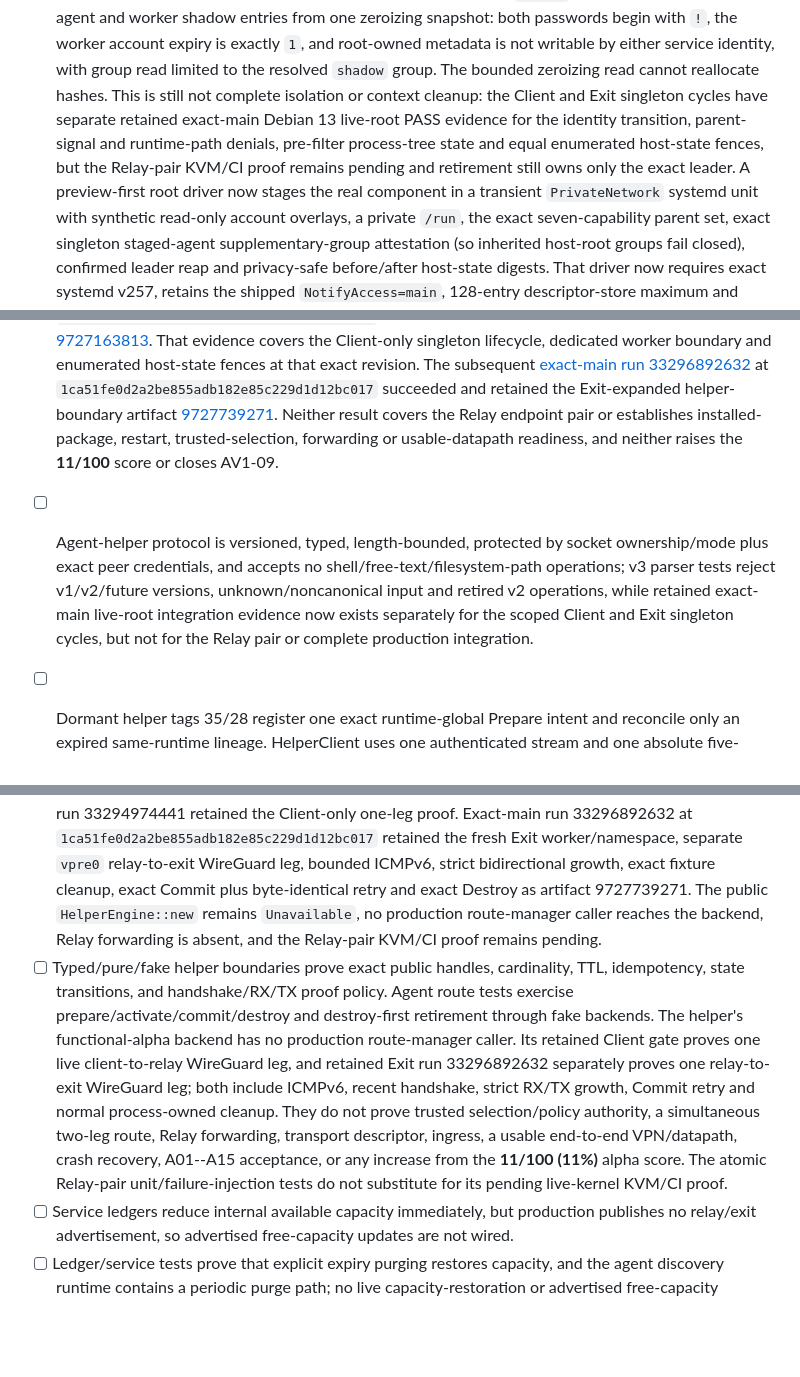
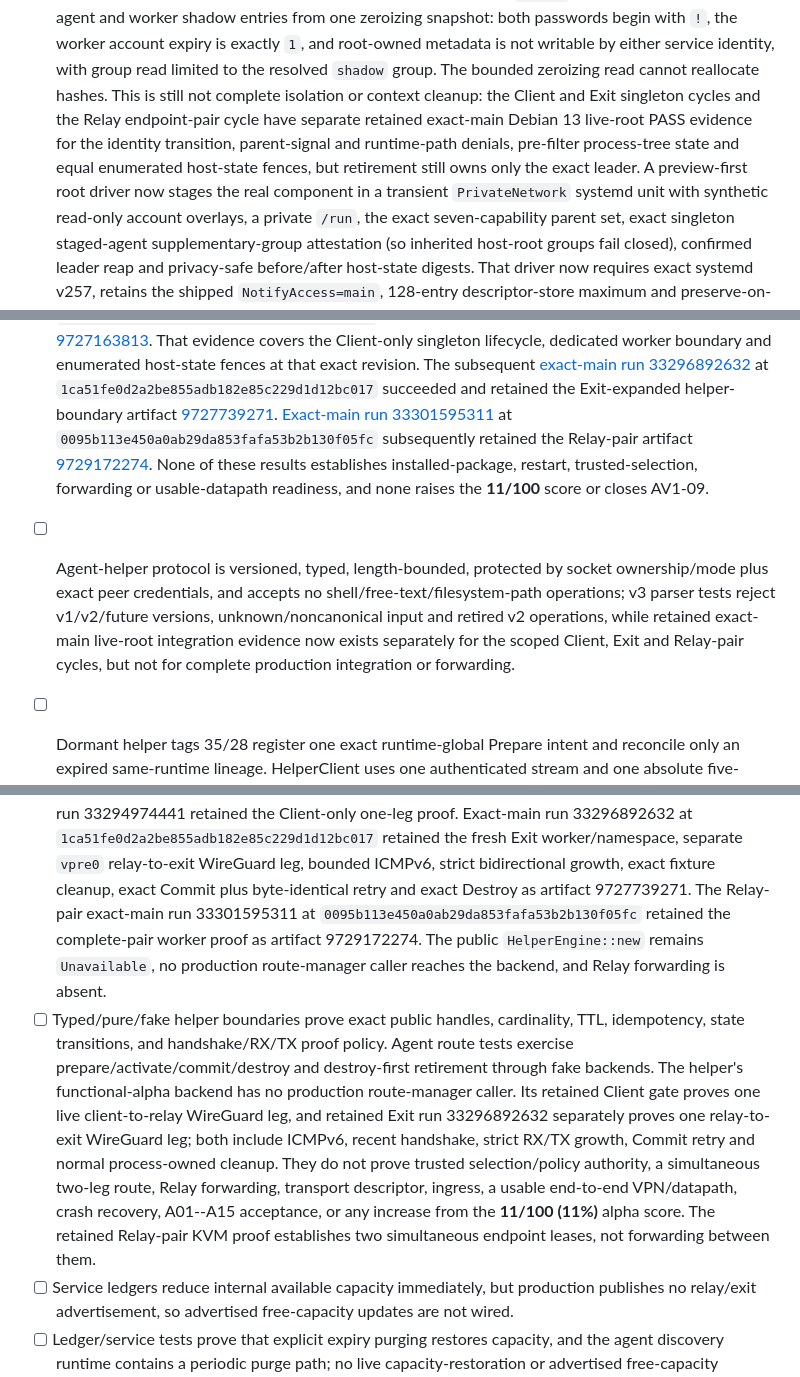
Before and after one commit to VOLPAROSSA/volparossa, a Markdown page: docs/IMPLEMENTATION_STATUS.md, 3 parts joined by grey strips. Drawn GitHub-style; blank space fills up the shorter version.

Commit message:
docs: retain exact-main Relay pair evidence (#100)

```diff
--- a/docs/IMPLEMENTATION_STATUS.md
+++ b/docs/IMPLEMENTATION_STATUS.md
@@ -130,10 +130,11 @@ single clean-build A01--A15 run; the score is not a release claim.
   `!`, the worker account expiry is exactly `1`, and root-owned metadata is not writable by either
   service identity, with group read limited to the resolved
   `shadow` group. The bounded zeroizing read cannot reallocate hashes. This is still not complete isolation or
-  context cleanup: the Client and Exit singleton cycles have separate retained exact-main Debian 13
+  context cleanup: the Client and Exit singleton cycles and the Relay endpoint-pair cycle have
+  separate retained exact-main Debian 13
   live-root PASS evidence for the identity transition, parent-signal and runtime-path denials,
-  pre-filter process-tree state and equal enumerated host-state fences, but the Relay-pair KVM/CI
-  proof remains pending and retirement still owns only the exact leader. A preview-first root driver now
+  pre-filter process-tree state and equal enumerated host-state fences, but retirement still owns
+  only the exact leader. A preview-first root driver now
   stages the real
   component in a transient `PrivateNetwork` systemd unit with synthetic read-only account overlays,
   a private `/run`, the exact seven-capability parent set, exact singleton staged-agent
@@ -441,14 +444,17 @@ single clean-build A01--A15 run; the score is not a release claim.
   at `1ca51fe0d2a2be855adb182e85c229d1d12bc017` succeeded and retained the Exit-expanded
   helper-boundary artifact
   [9727739271](https://github.com/VOLPAROSSA/volparossa/actions/runs/33296892632/artifacts/9727739271).
-  Neither result covers the Relay endpoint pair or establishes installed-package, restart,
-  trusted-selection, forwarding or usable-datapath readiness, and neither raises the **11/100**
+  [Exact-main run 33301595311](https://github.com/VOLPAROSSA/volparossa/actions/runs/33301595311)
+  at `0095b113e450a0ab29da853fafa53b2b130f05fc` subsequently retained the Relay-pair artifact
+  [9729172274](https://github.com/VOLPAROSSA/volparossa/actions/runs/33301595311/artifacts/9729172274).
+  None of these results establishes installed-package, restart, trusted-selection, forwarding or
+  usable-datapath readiness, and none raises the **11/100**
   score or closes AV1-09.
 - [ ] Agent-helper protocol is versioned, typed, length-bounded, protected by socket ownership/mode
   plus exact peer credentials, and accepts no shell/free-text/filesystem-path operations; v3 parser
   tests reject v1/v2/future versions, unknown/noncanonical input and retired v2 operations, while
-  retained exact-main live-root integration evidence now exists separately for the scoped Client
-  and Exit singleton cycles, but not for the Relay pair or complete production integration.
+  retained exact-main live-root integration evidence now exists separately for the scoped Client,
+  Exit and Relay-pair cycles, but not for complete production integration or forwarding.
 - [ ] Dormant helper tags 35/28 register one exact runtime-global Prepare intent and reconcile only
   an expired same-runtime lineage. HelperClient uses one authenticated stream and one absolute
   five-second budget for each Bind-plus-operation sequence; post-Prepare-write failures transfer
@@ -1098,8 +1104,10 @@ single clean-build A01--A15 run; the score is not a release claim.
   `1ca51fe0d2a2be855adb182e85c229d1d12bc017` retained the fresh Exit worker/namespace, separate
   `vpre0` relay-to-exit WireGuard leg, bounded ICMPv6, strict bidirectional growth, exact fixture
   cleanup, exact Commit plus byte-identical retry and exact Destroy as artifact 9727739271. The
-  public `HelperEngine::new` remains `Unavailable`, no production route-manager caller reaches the
-  backend, Relay forwarding is absent, and the Relay-pair KVM/CI proof remains pending.
+  Relay-pair exact-main run 33301595311 at `0095b113e450a0ab29da853fafa53b2b130f05fc`
+  retained the complete-pair worker proof as artifact 9729172274. The public `HelperEngine::new`
+  remains `Unavailable`, no production route-manager caller reaches the backend, and Relay
+  forwarding is absent.
 - [ ] Typed/pure/fake helper boundaries prove exact public handles, cardinality, TTL, idempotency,
   state transitions, and handshake/RX/TX proof policy. Agent route tests exercise
   prepare/activate/commit/destroy and destroy-first retirement through fake backends. The helper's
@@ -1109,8 +1117,8 @@ single clean-build A01--A15 run; the score is not a release claim.
   retry and normal process-owned cleanup. They do not prove trusted selection/policy authority, a
   simultaneous two-leg route, Relay forwarding, transport descriptor, ingress, a usable end-to-end
   VPN/datapath, crash recovery, A01--A15 acceptance, or any increase from the **11/100 (11%)** alpha
-  score. The atomic Relay-pair unit/failure-injection tests do not substitute for its pending
-  live-kernel KVM/CI proof.
+  score. The retained Relay-pair KVM proof establishes two simultaneous endpoint leases, not
+  forwarding between them.
 - [ ] Service ledgers reduce internal available capacity immediately, but production publishes no
   relay/exit advertisement, so advertised free-capacity updates are not wired.
 - [ ] Ledger/service tests prove that explicit expiry purging restores capacity, and the agent
```
Also changed, not shown: other parts of docs/IMPLEMENTATION_STATUS.md (+9 -7 lines), docs/HELPER_V3.md (+31 -25 lines), docs/TESTING.md (+17 -18 lines).
